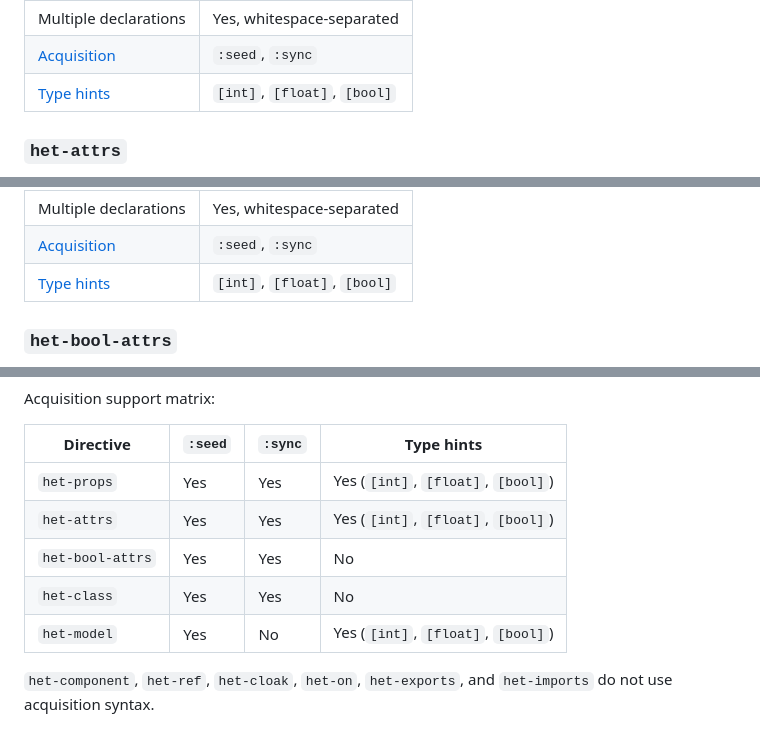
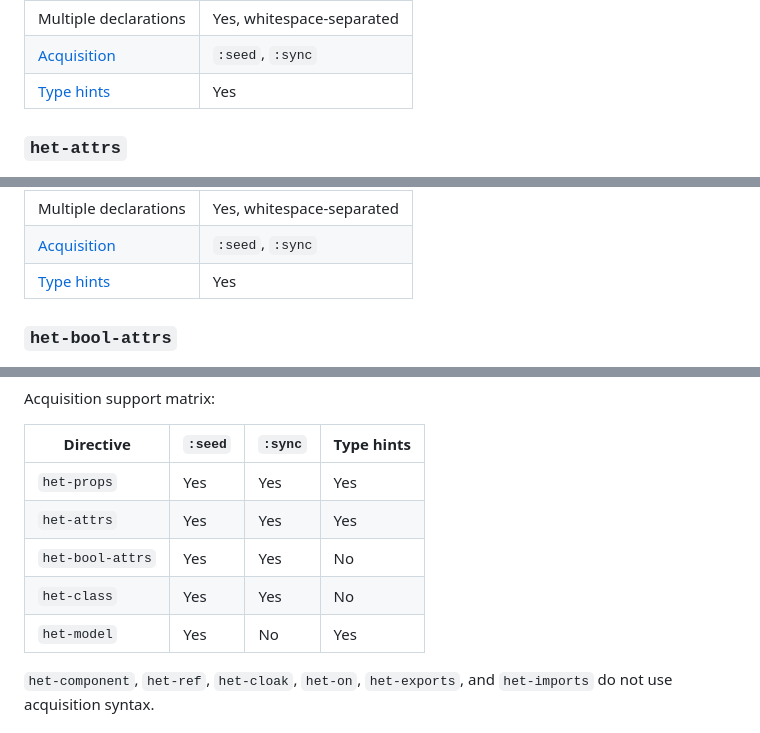
Before and after one commit to iantonge/html-enhancement-toolkit, a Markdown page: README.md, 3 parts joined by grey strips. GitHub-like rendering.

Commit message:
README: simplify type hint support tables

```diff
--- a/README.md
+++ b/README.md
@@ -260,7 +260,7 @@ Support:
 | --- | --- |
 | Multiple declarations | Yes, whitespace-separated |
 | [Acquisition](#acquisition-strategies-seed-sync) | `:seed`, `:sync` |
-| [Type hints](#type-hints) | `[int]`, `[float]`, `[bool]` |
+| [Type hints](#type-hints) | Yes |
 
 ### `het-attrs`
 
@@ -293,7 +293,7 @@ Support:
 | --- | --- |
 | Multiple declarations | Yes, whitespace-separated |
 | [Acquisition](#acquisition-strategies-seed-sync) | `:seed`, `:sync` |
-| [Type hints](#type-hints) | `[int]`, `[float]`, `[bool]` |
+| [Type hints](#type-hints) | Yes |
 
 ### `het-bool-attrs`
 
@@ -523,11 +523,11 @@ Acquisition support matrix:
 
 | Directive | `:seed` | `:sync` | Type hints |
 | --- | --- | --- | --- |
-| `het-props` | Yes | Yes | Yes (`[int]`, `[float]`, `[bool]`) |
-| `het-attrs` | Yes | Yes | Yes (`[int]`, `[float]`, `[bool]`) |
+| `het-props` | Yes | Yes | Yes |
+| `het-attrs` | Yes | Yes | Yes |
 | `het-bool-attrs` | Yes | Yes | No |
 | `het-class` | Yes | Yes | No |
-| `het-model` | Yes | No | Yes (`[int]`, `[float]`, `[bool]`) |
+| `het-model` | Yes | No | Yes |
 
 `het-component`, `het-ref`, `het-cloak`, `het-on`, `het-exports`, and `het-imports` do not use acquisition syntax.
 
```
Also changed, not shown: other parts of README.md (+1 -1 lines).
